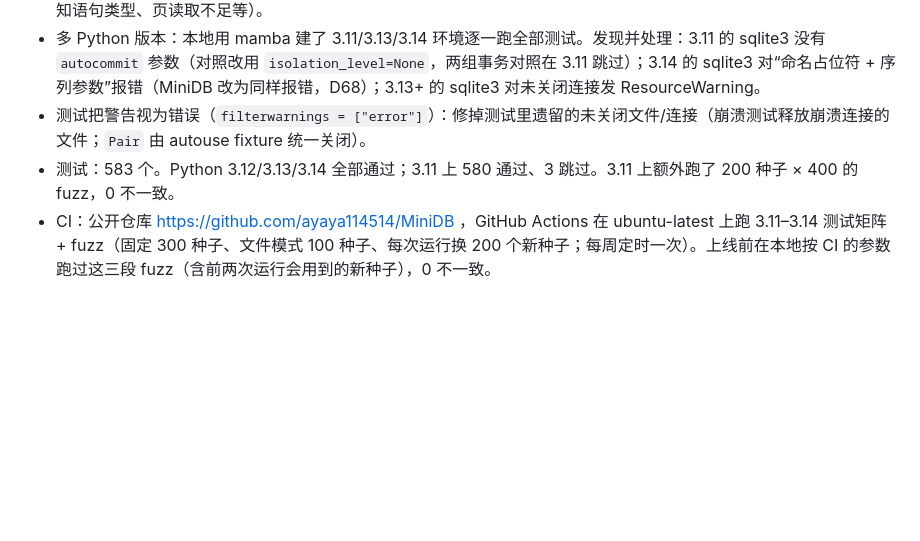
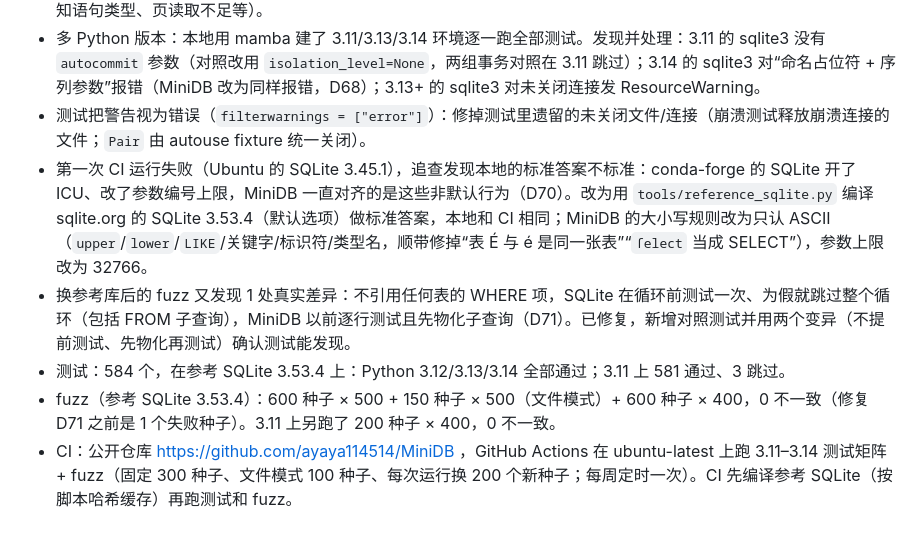
Before and after one commit to ayaya114514/MiniDB, a Markdown page: PROGRESS.md, the part around the change. GitHub-like rendering; blank space fills up the shorter version.

```diff
--- a/PROGRESS.md
+++ b/PROGRESS.md
@@ -145,5 +145,8 @@
 - 覆盖率（`tools/coverage.py`，标准库 `trace` + `ast`）：98.9% → 99.2%（4524 条语句，未覆盖 36 条）。修正了工具的一个 bug（`trace` 按模块短名缓存忽略判断，导致所有 `__init__.py` 被跳过）。新增进程内的 CLI 入口测试（子进程里执行的代码不计入覆盖率）和缺参数的对照测试。剩余未覆盖：`__main__.py`（只在子进程测试里运行）；`locking.py` 的 Windows 无 `fcntl` 分支和目录 fsync 的 OSError 分支；其余是防御性分支（不可能的内部状态、未知语句类型、页读取不足等）。
 - 多 Python 版本：本地用 mamba 建了 3.11/3.13/3.14 环境逐一跑全部测试。发现并处理：3.11 的 sqlite3 没有 `autocommit` 参数（对照改用 `isolation_level=None`，两组事务对照在 3.11 跳过）；3.14 的 sqlite3 对“命名占位符 + 序列参数”报错（MiniDB 改为同样报错，D68）；3.13+ 的 sqlite3 对未关闭连接发 ResourceWarning。
 - 测试把警告视为错误（`filterwarnings = ["error"]`）：修掉测试里遗留的未关闭文件/连接（崩溃测试释放崩溃连接的文件；`Pair` 由 autouse fixture 统一关闭）。
-- 测试：583 个。Python 3.12/3.13/3.14 全部通过；3.11 上 580 通过、3 跳过。3.11 上额外跑了 200 种子 × 400 的 fuzz，0 不一致。
-- CI：公开仓库 https://github.com/ayaya114514/MiniDB ，GitHub Actions 在 ubuntu-latest 上跑 3.11–3.14 测试矩阵 + fuzz（固定 300 种子、文件模式 100 种子、每次运行换 200 个新种子；每周定时一次）。上线前在本地按 CI 的参数跑过这三段 fuzz（含前两次运行会用到的新种子），0 不一致。
+- 第一次 CI 运行失败（Ubuntu 的 SQLite 3.45.1），追查发现本地的标准答案不标准：conda-forge 的 SQLite 开了 ICU、改了参数编号上限，MiniDB 一直对齐的是这些非默认行为（D70）。改为用 `tools/reference_sqlite.py` 编译 sqlite.org 的 SQLite 3.53.4（默认选项）做标准答案，本地和 CI 相同；MiniDB 的大小写规则改为只认 ASCII（`upper`/`lower`/`LIKE`/关键字/标识符/类型名，顺带修掉“表 É 与 é 是同一张表”“`ſelect` 当成 SELECT”），参数上限改为 32766。
+- 换参考库后的 fuzz 又发现 1 处真实差异：不引用任何表的 WHERE 项，SQLite 在循环前测试一次、为假就跳过整个循环（包括 FROM 子查询），MiniDB 以前逐行测试且先物化子查询（D71）。已修复，新增对照测试并用两个变异（不提前测试、先物化再测试）确认测试能发现。
+- 测试：584 个，在参考 SQLite 3.53.4 上：Python 3.12/3.13/3.14 全部通过；3.11 上 581 通过、3 跳过。
+- fuzz（参考 SQLite 3.53.4）：600 种子 × 500 + 150 种子 × 500（文件模式）+ 600 种子 × 400，0 不一致（修复 D71 之前是 1 个失败种子）。3.11 上另跑了 200 种子 × 400，0 不一致。
+- CI：公开仓库 https://github.com/ayaya114514/MiniDB ，GitHub Actions 在 ubuntu-latest 上跑 3.11–3.14 测试矩阵 + fuzz（固定 300 种子、文件模式 100 种子、每次运行换 200 个新种子；每周定时一次）。CI 先编译参考 SQLite（按脚本哈希缓存）再跑测试和 fuzz。
```
Also changed, not shown: DECISIONS.md (+26 -1 lines), README.md (+7 -1 lines).
